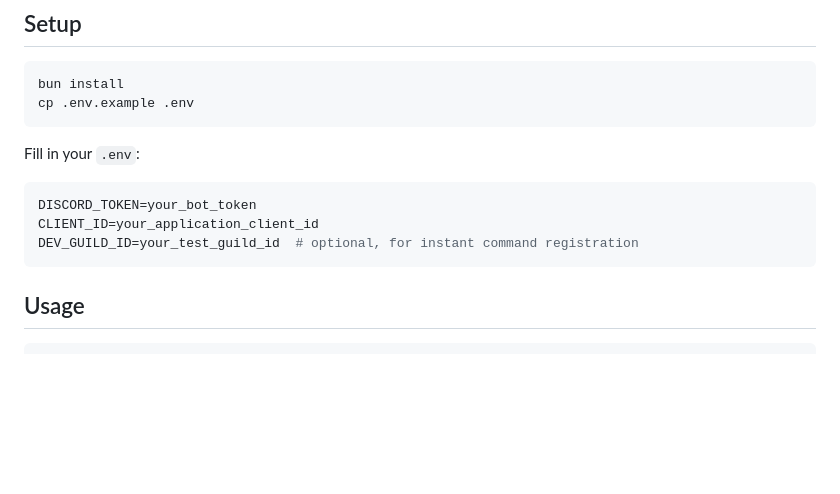
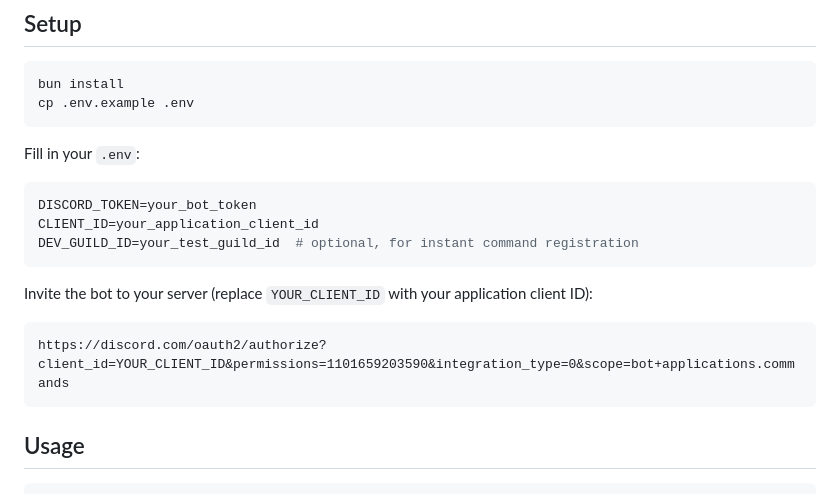
Before and after one commit to wgtechlabs/zentrynel, a Markdown page: README.md, the part around one of its changes. Rendered like a GitHub page; blank space fills up the shorter version.

Commit message:
📝 docs: move bot invite link to setup section with template URL
Co-Authored-By: Claude Opus 4.6 <noreply@anthropic.com>

````diff
--- a/README.md
+++ b/README.md
@@ -30,6 +28,12 @@ Fill in your `.env`:
 DISCORD_TOKEN=your_bot_token
 CLIENT_ID=your_application_client_id
 DEV_GUILD_ID=your_test_guild_id  # optional, for instant command registration
+```
+
+Invite the bot to your server (replace `YOUR_CLIENT_ID` with your application client ID):
+
+```
+https://discord.com/oauth2/authorize?client_id=YOUR_CLIENT_ID&permissions=1101659203590&integration_type=0&scope=bot+applications.commands
 ```
 
 ## Usage
````
Also changed, not shown: other parts of README.md (+0 -2 lines).
